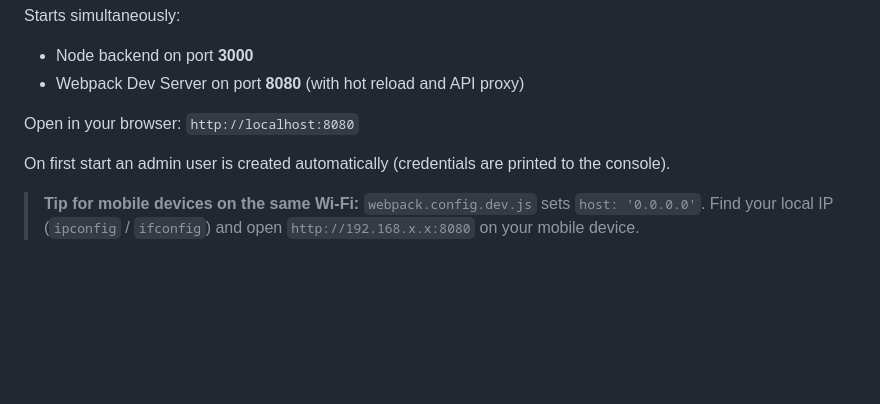
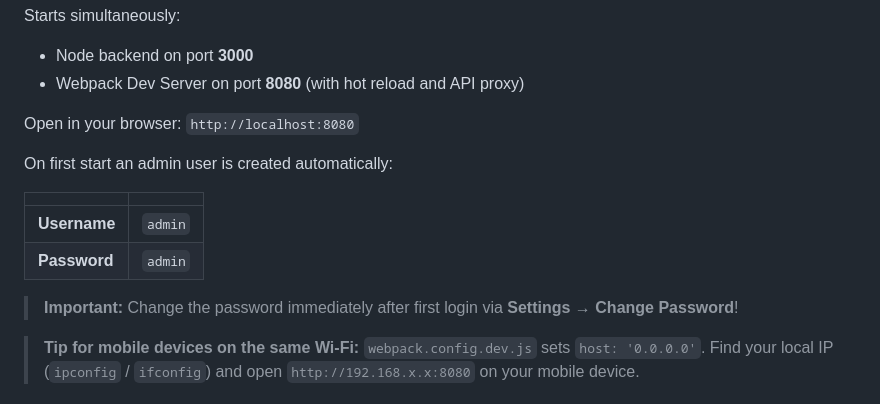
Before and after one commit to thunder312/myRecipes, a Markdown page: README.en.md, the part around the change. Rendered like a GitHub page; blank space fills up the shorter version.

```diff
--- a/README.en.md
+++ b/README.en.md
@@ -110,7 +110,14 @@ Starts simultaneously:
 
 Open in your browser: `http://localhost:8080`
 
-On first start an admin user is created automatically (credentials are printed to the console).
+On first start an admin user is created automatically:
+
+| | |
+|---|---|
+| **Username** | `admin` |
+| **Password** | `admin` |
+
+> **Important:** Change the password immediately after first login via **Settings → Change Password**!
 
 > **Tip for mobile devices on the same Wi-Fi:** `webpack.config.dev.js` sets `host: '0.0.0.0'`. Find your local IP (`ipconfig` / `ifconfig`) and open `http://192.168.x.x:8080` on your mobile device.
 
```
Also changed, not shown: README.md (+8 -1 lines).
